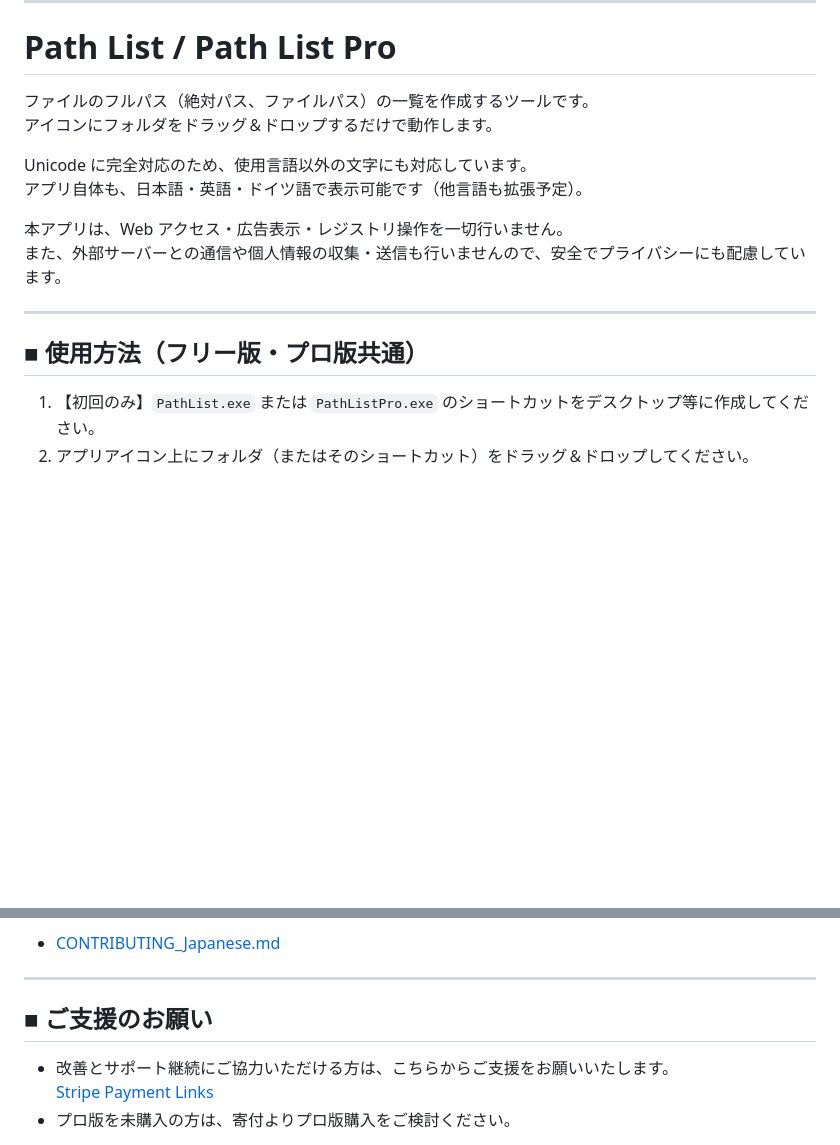
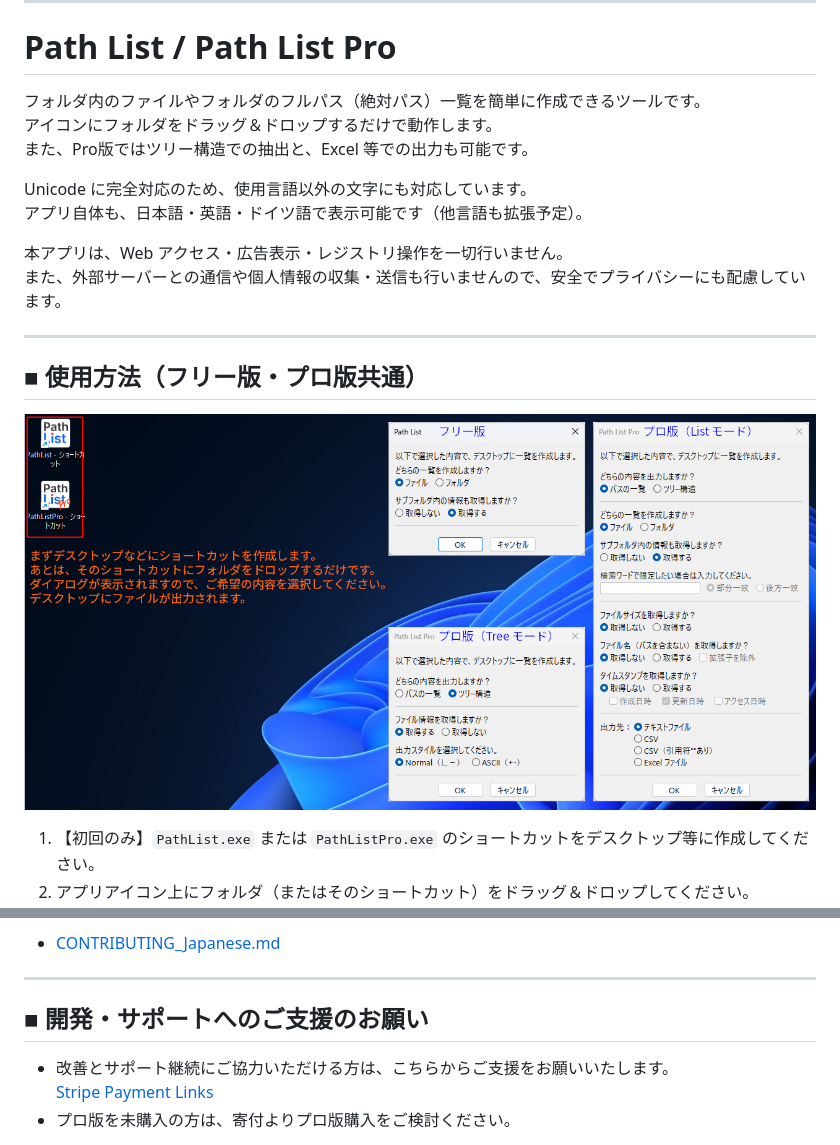
Before and after one commit to Shintaro-Sugawara/PathList, a Markdown page: README_Japanese.md, 2 parts joined by grey strips. GitHub-like rendering; pictures changed too: docs/UsageAndUI/UsageAndUI_JP.png (added); blank space fills up the shorter version.

```diff
--- a/README_Japanese.md
+++ b/README_Japanese.md
@@ -24,8 +24,9 @@
 
 # Path List / Path List Pro
 
-ファイルのフルパス（絶対パス、ファイルパス）の一覧を作成するツールです。
+フォルダ内のファイルやフォルダのフルパス（絶対パス）一覧を簡単に作成できるツールです。
 アイコンにフォルダをドラッグ＆ドロップするだけで動作します。
+また、Pro版ではツリー構造での抽出と、Excel 等での出力も可能です。
 
 Unicode に完全対応のため、使用言語以外の文字にも対応しています。
 アプリ自体も、日本語・英語・ドイツ語で表示可能です（他言語も拡張予定）。
@@ -37,6 +38,7 @@ Unicode に完全対応のため、使用言語以外の文字にも対応して
 
 ## ■ 使用方法（フリー版・プロ版共通）
 
+![UsageAndUI_JP](docs/UsageAndUI/UsageAndUI_JP.png)
 1. 【初回のみ】`PathList.exe` または `PathListPro.exe` のショートカットをデスクトップ等に作成してください。
 2. アプリアイコン上にフォルダ（またはそのショートカット）をドラッグ＆ドロップしてください。
    - 複数フォルダを同時にドラッグ＆ドロップしても動作します。（Treeモードは非対応）
@@ -217,7 +219,7 @@ Path List Pro では、画面と同様に `/a` なしで出力可能です。
 
 ---
 
-## ■ ご支援のお願い
+## ■ 開発・サポートへのご支援のお願い
 
 - 改善とサポート継続にご協力いただける方は、こちらからご支援をお願いいたします。
 [Stripe Payment Links](https://buy.stripe.com/dRmfZj8dt1BFeRX3BO9sk01)
```
Also changed, not shown: other parts of README_Japanese.md (+2 -2 lines), README.md (+8 -6 lines), README_German.md (+8 -7 lines), docs/UsageAndUI/UsageAndUI_DE.png (added), docs/UsageAndUI/UsageAndUI_EN.png (added).
